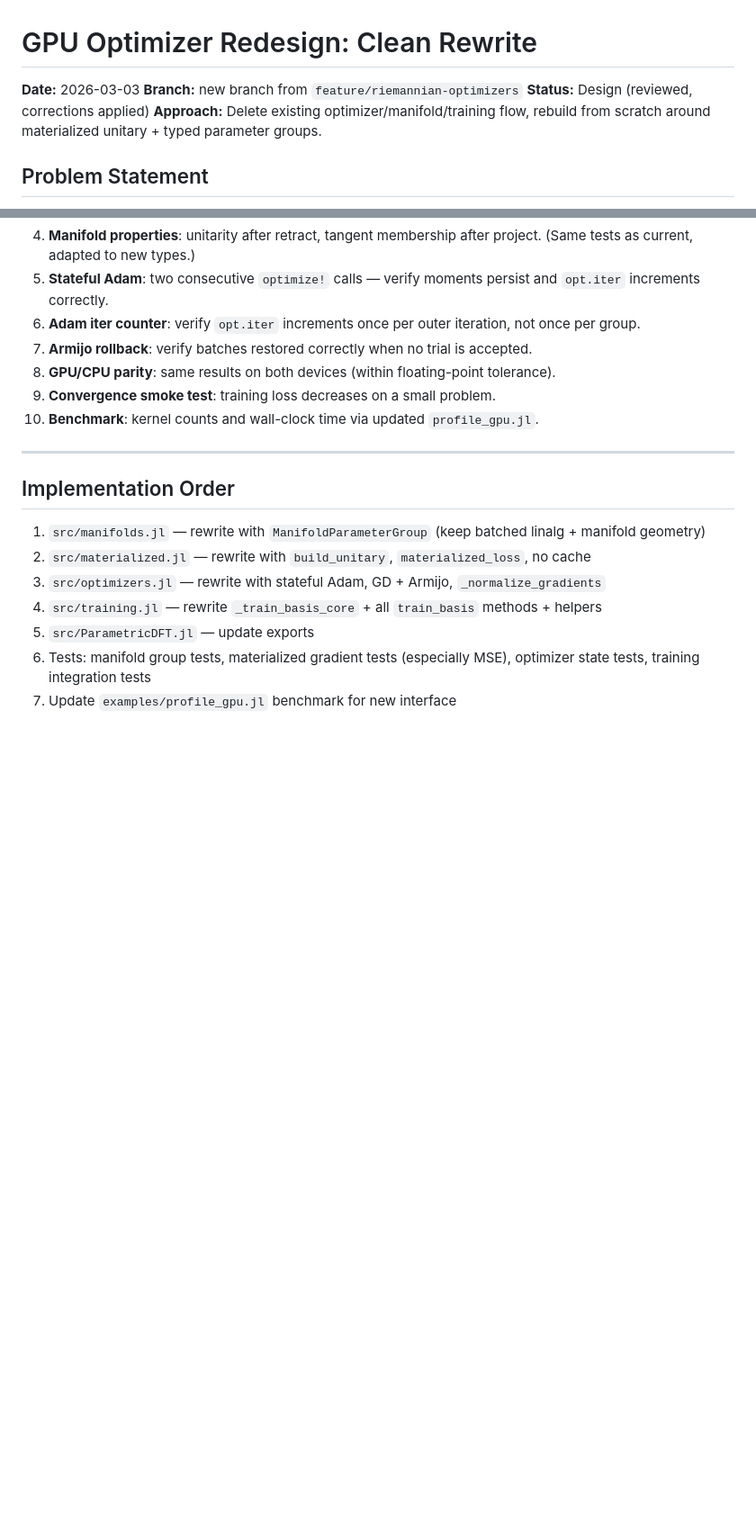
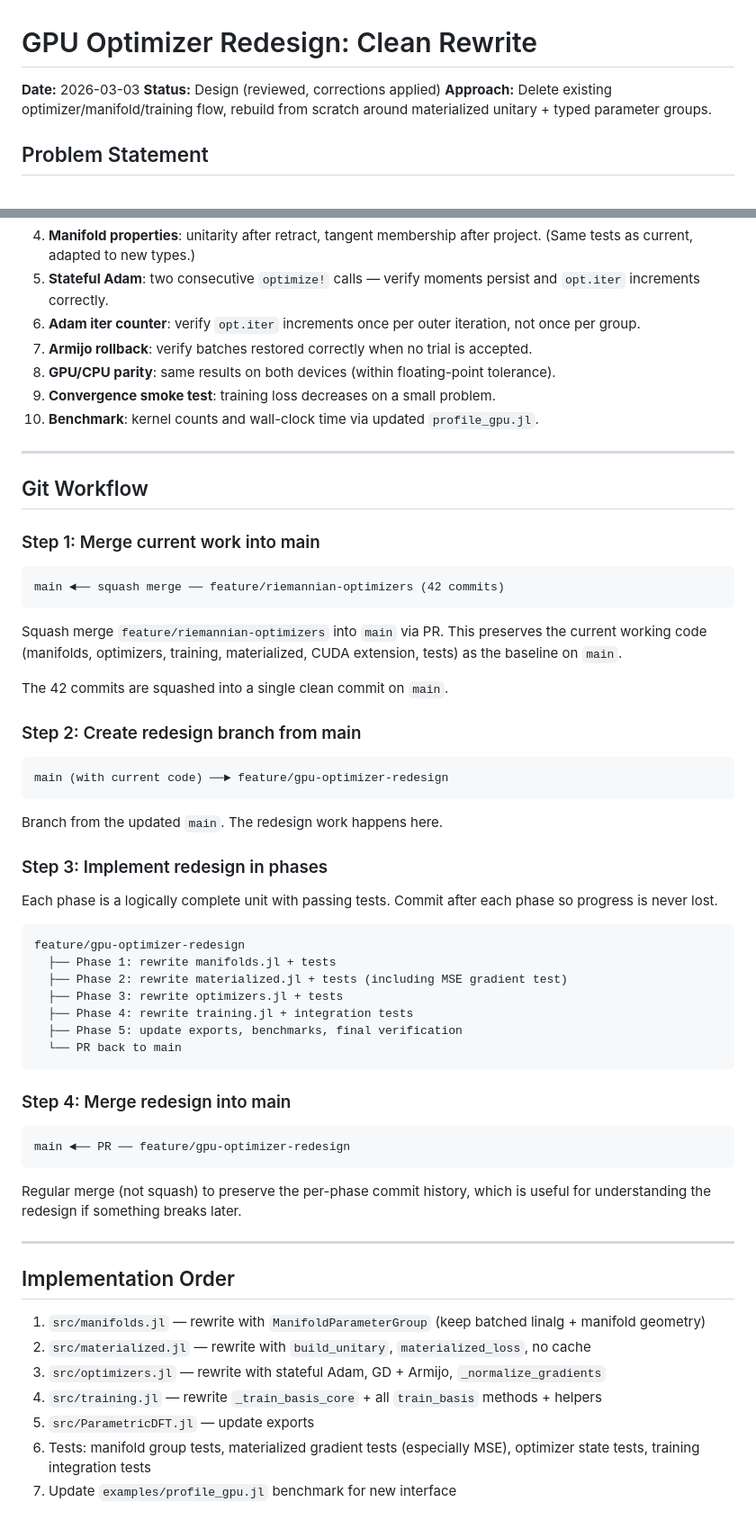
Before and after one commit to nzy1997/ParametricDFT.jl, a Markdown page: docs/plans/2026-03-03-gpu-optimizer-redesign.md, 2 parts joined by grey strips. Shown at 90% size. GitHub-like rendering; blank space fills up the shorter version.

Commit message:
docs: add git workflow to GPU optimizer redesign plan
Step 1: squash merge feature/riemannian-optimizers -> main
Step 2: new branch feature/gpu-optimizer-redesign from main
Step 3: implement in phases with per-phase commits
Step 4: PR back to main

Co-Authored-By: Claude Opus 4.6 <noreply@anthropic.com>

````diff
--- a/docs/plans/2026-03-03-gpu-optimizer-redesign.md
+++ b/docs/plans/2026-03-03-gpu-optimizer-redesign.md
@@ -1,7 +1,6 @@
 # GPU Optimizer Redesign: Clean Rewrite
 
 **Date:** 2026-03-03
-**Branch:** new branch from `feature/riemannian-optimizers`
 **Status:** Design (reviewed, corrections applied)
 **Approach:** Delete existing optimizer/manifold/training flow, rebuild from scratch around materialized unitary + typed parameter groups.
 
@@ -1011,6 +1010,54 @@ These exist in the current code and are inherited by the redesign. They are not
 
 ---
 
+## Git Workflow
+
+### Step 1: Merge current work into main
+
+```
+main ◄── squash merge ── feature/riemannian-optimizers (42 commits)
+```
+
+Squash merge `feature/riemannian-optimizers` into `main` via PR.
+This preserves the current working code (manifolds, optimizers, training,
+materialized, CUDA extension, tests) as the baseline on `main`.
+
+The 42 commits are squashed into a single clean commit on `main`.
+
+### Step 2: Create redesign branch from main
+
+```
+main (with current code) ──► feature/gpu-optimizer-redesign
+```
+
+Branch from the updated `main`. The redesign work happens here.
+
+### Step 3: Implement redesign in phases
+
+Each phase is a logically complete unit with passing tests.
+Commit after each phase so progress is never lost.
+
+```
+feature/gpu-optimizer-redesign
+  ├── Phase 1: rewrite manifolds.jl + tests
+  ├── Phase 2: rewrite materialized.jl + tests (including MSE gradient test)
+  ├── Phase 3: rewrite optimizers.jl + tests
+  ├── Phase 4: rewrite training.jl + integration tests
+  ├── Phase 5: update exports, benchmarks, final verification
+  └── PR back to main
+```
+
+### Step 4: Merge redesign into main
+
+```
+main ◄── PR ── feature/gpu-optimizer-redesign
+```
+
+Regular merge (not squash) to preserve the per-phase commit history,
+which is useful for understanding the redesign if something breaks later.
+
+---
+
 ## Implementation Order
 
 1. `src/manifolds.jl` — rewrite with `ManifoldParameterGroup` (keep batched linalg + manifold geometry)
````
